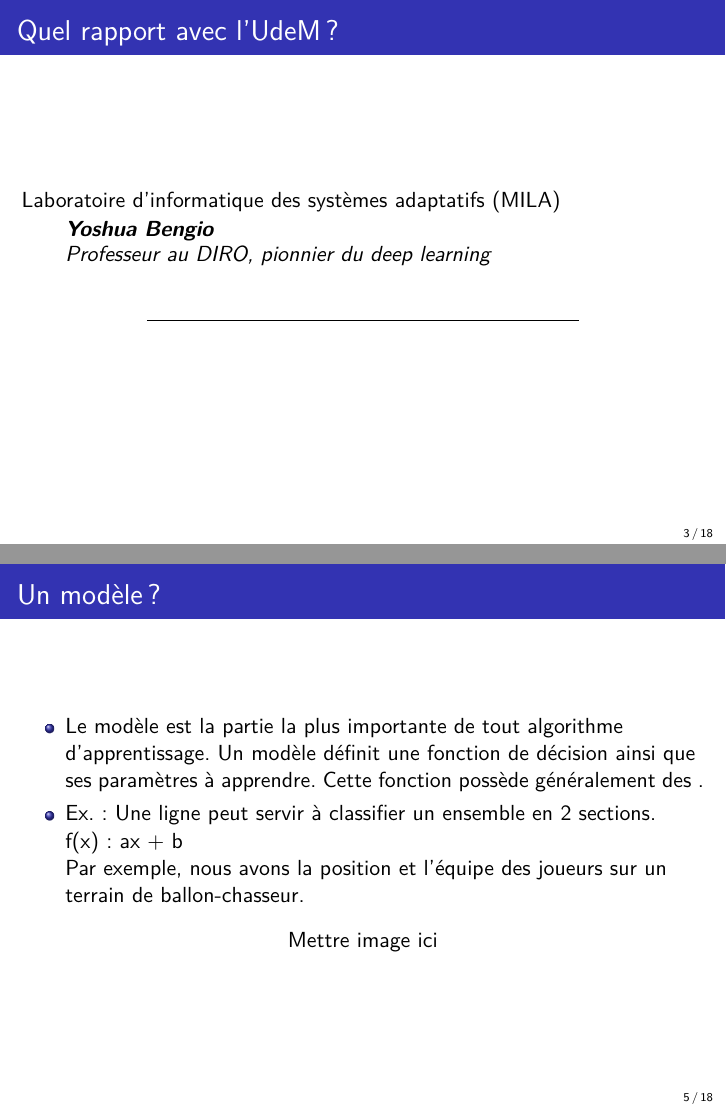
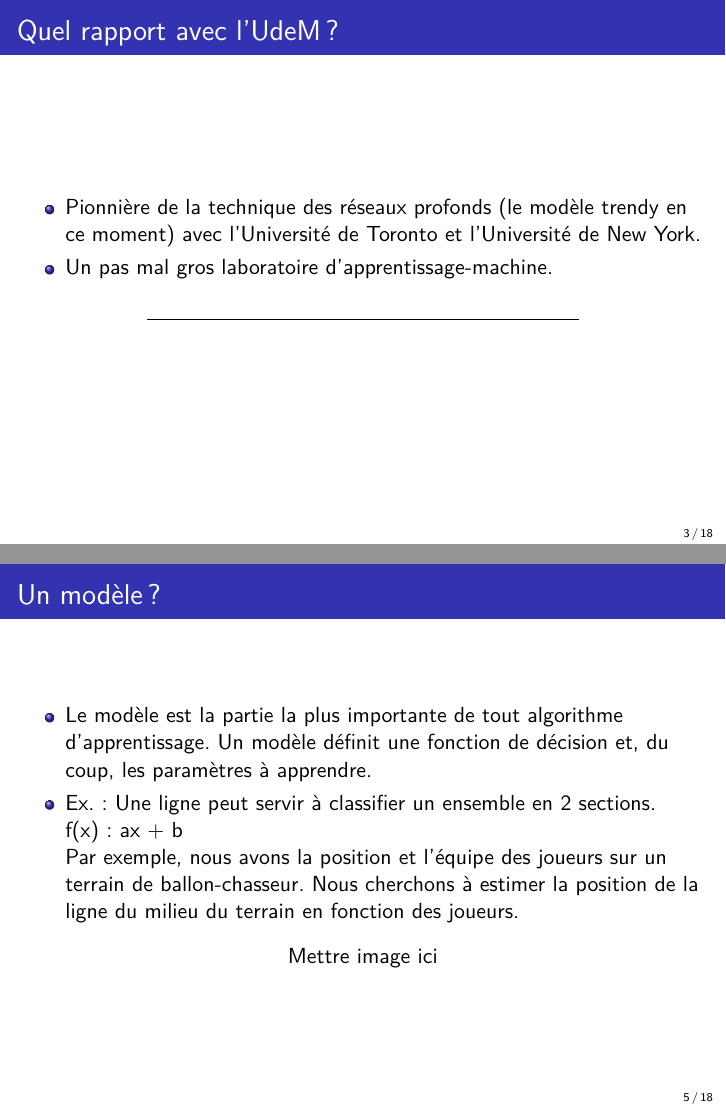
Before and after one commit to 316k/AnyColourYouLike, LaTeX slides (presentation/presentationbdeb.tex): pages 3 and 5 of 18, joined at a grey line. Compiled offline with pdfLaTeX.

Commit message:
fixed typos

```diff
--- a/presentation/presentationbdeb.tex
+++ b/presentation/presentationbdeb.tex
@@ -141,16 +141,10 @@ L'apprentissage machine étudie les techniques permettant de donner à la machin
 \begin{frame}
 \frametitle{Quel rapport avec l'UdeM ?}
 
-{Laboratoire d'informatique des systèmes adaptatifs
-(MILA)}
-
-\begin{quote}
-\textbf{Yoshua Bengio}
-
-\begin{quote}
-Professeur au DIRO, pionnier du deep learning
-\end{quote}
-\end{quote}
+\begin{itemize}
+\item Pionnière de la technique des réseaux profonds (le modèle trendy en ce moment) avec l'Université de Toronto et l'Université de New York.
+\item Un pas mal gros laboratoire d'apprentissage-machine.
+\end{itemize}
 
 \begin{center}\rule{3in}{0.4pt}\end{center}
 
@@ -168,13 +162,13 @@ Champ d'étude de l'intelligence artificielle visant à apprendre à partir d'ex
 \begin{frame}
 \frametitle{Un modèle?}
 \begin{itemize}
-\item Le modèle est la partie la plus importante de tout algorithme d'apprentissage. Un modèle définit une fonction de décision ainsi que ses paramètres à apprendre. Cette fonction possède généralement des .
+\item Le modèle est la partie la plus importante de tout algorithme d'apprentissage. Un modèle définit une fonction de décision et, du coup, les paramètres à apprendre.
 
 \item Ex. : Une ligne peut servir à classifier un ensemble en 2 sections.
 
 	f(x): ax + b
 
-Par exemple, nous avons la position et l'équipe des joueurs sur un terrain de ballon-chasseur.
+Par exemple, nous avons la position et l'équipe des joueurs sur un terrain de ballon-chasseur. Nous cherchons à estimer la position de la ligne du milieu du terrain en fonction des joueurs.
 
 \end{itemize}
 
```
Also changed, not shown: presentation/presentationbdeb.pdf, presentation/presentationbdeb.tex (2 more changed lines).
